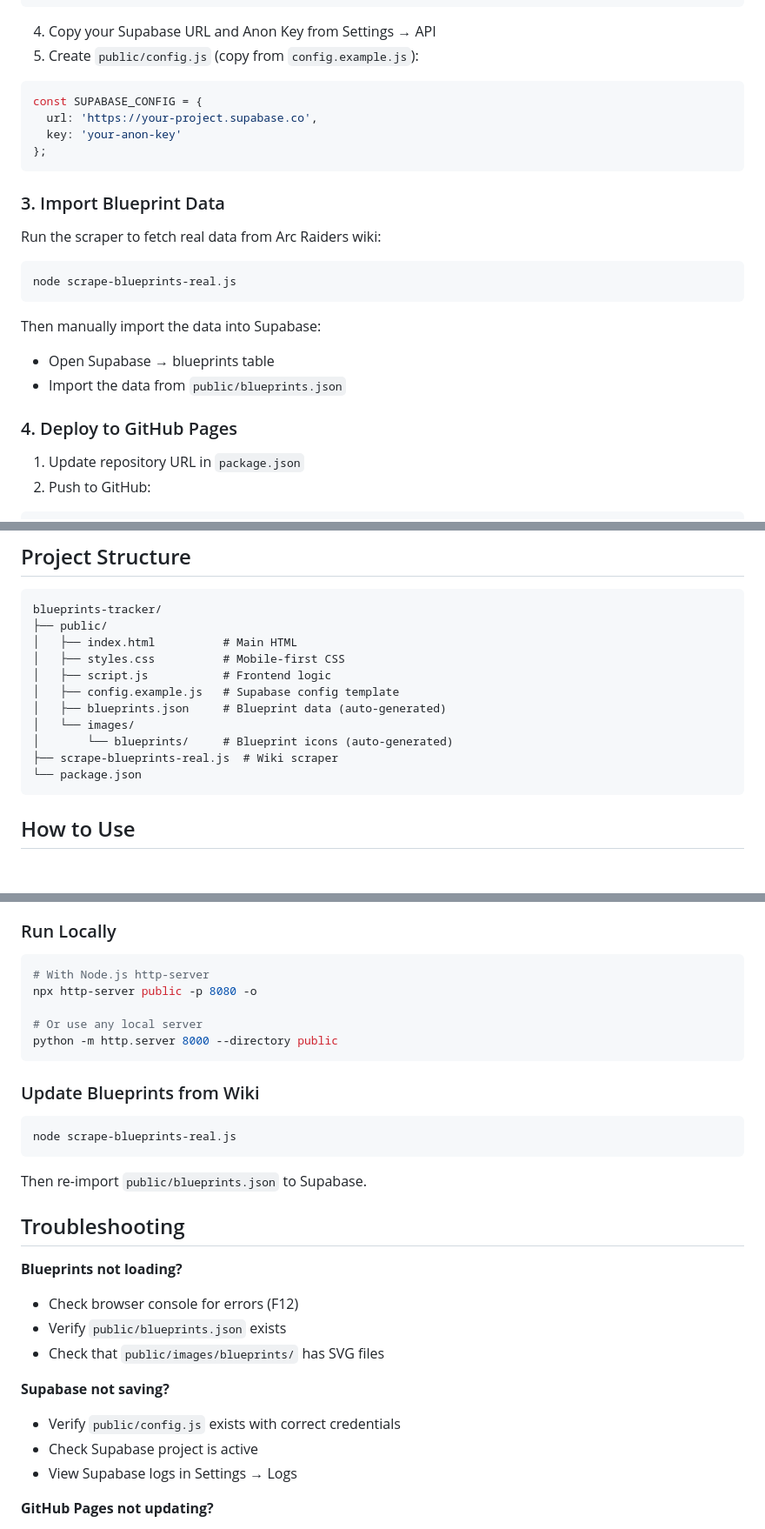
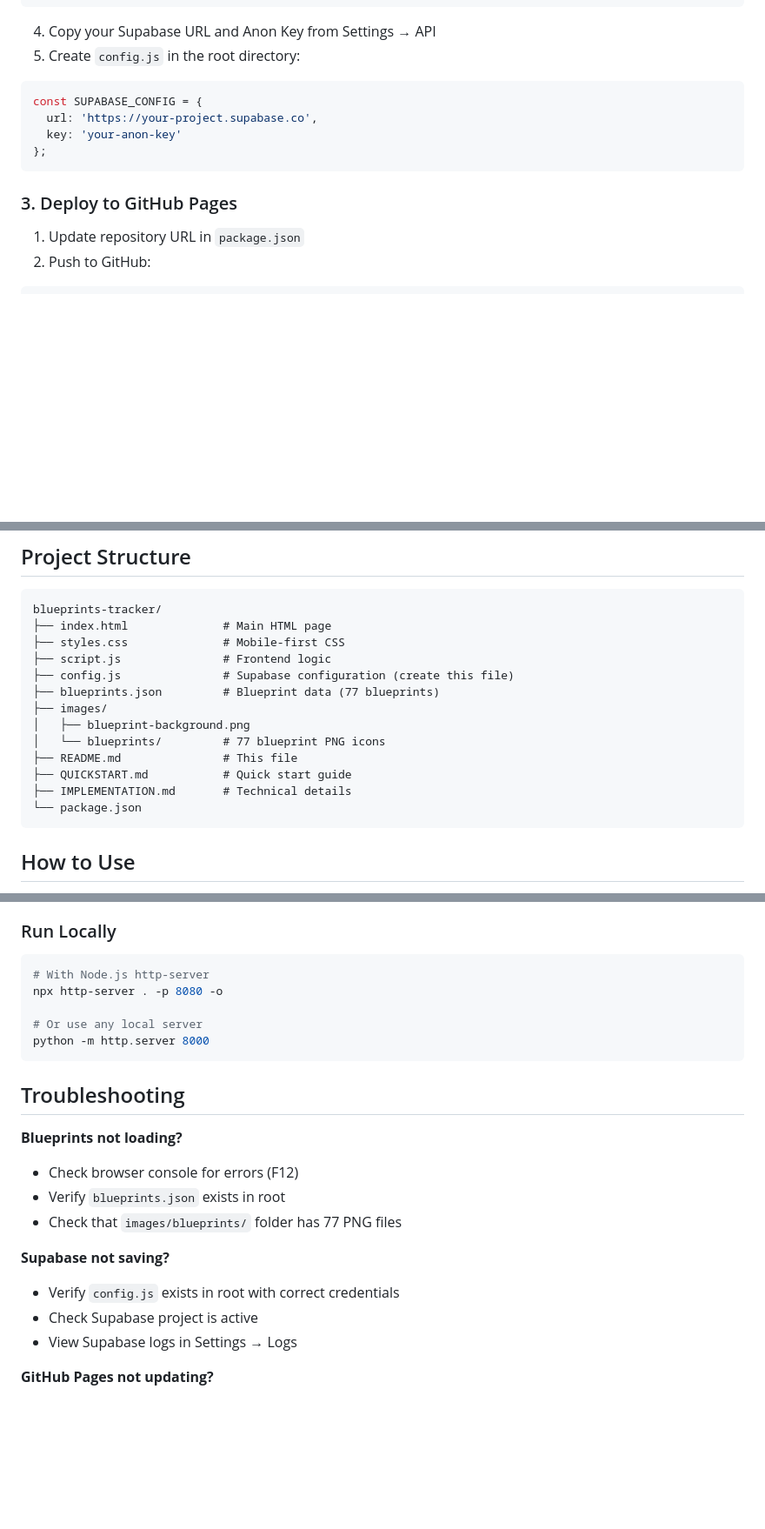
Before and after one commit to snmpark/blueprints-tracker, a Markdown page: README.md, 3 parts joined by grey strips. Shown at 87% size. Drawn GitHub-style; blank space fills up the shorter version.

Commit message:
Update README: reflect root directory structure

````diff
--- a/README.md
+++ b/README.md
@@ -60,7 +60,7 @@ CREATE TABLE user_blueprints (
 ```
 
 4. Copy your Supabase URL and Anon Key from Settings → API
-5. Create `public/config.js` (copy from `config.example.js`):
+5. Create `config.js` in the root directory:
 
 ```javascript
 const SUPABASE_CONFIG = {
@@ -69,19 +69,7 @@ const SUPABASE_CONFIG = {
 };
 ```
 
-### 3. Import Blueprint Data
-
-Run the scraper to fetch real data from Arc Raiders wiki:
-
-```bash
-node scrape-blueprints-real.js
-```
-
-Then manually import the data into Supabase:
-- Open Supabase → blueprints table
-- Import the data from `public/blueprints.json`
-
-### 4. Deploy to GitHub Pages
+### 3. Deploy to GitHub Pages
 
 1. Update repository URL in `package.json`
 2. Push to GitHub:
@@ -103,15 +91,17 @@ Your site will be live at `https://yourusername.github.io/blueprints-tracker/`
 
 ```
 blueprints-tracker/
-├── public/
-│   ├── index.html          # Main HTML
-│   ├── styles.css          # Mobile-first CSS
-│   ├── script.js           # Frontend logic
-│   ├── config.example.js   # Supabase config template
-│   ├── blueprints.json     # Blueprint data (auto-generated)
-│   └── images/
-│       └── blueprints/     # Blueprint icons (auto-generated)
-├── scrape-blueprints-real.js  # Wiki scraper
+├── index.html              # Main HTML page
+├── styles.css              # Mobile-first CSS
+├── script.js               # Frontend logic
+├── config.js               # Supabase configuration (create this file)
+├── blueprints.json         # Blueprint data (77 blueprints)
+├── images/
+│   ├── blueprint-background.png
+│   └── blueprints/         # 77 blueprint PNG icons
+├── README.md               # This file
+├── QUICKSTART.md           # Quick start guide
+├── IMPLEMENTATION.md       # Technical details
 └── package.json
 ```
 
@@ -147,29 +137,20 @@ blueprints-tracker/
 
 ```bash
 # With Node.js http-server
-npx http-server public -p 8080 -o
+npx http-server . -p 8080 -o
 
 # Or use any local server
-python -m http.server 8000 --directory public
+python -m http.server 8000
 ```
-
-### Update Blueprints from Wiki
-
-```bash
-node scrape-blueprints-real.js
-```
-
-Then re-import `public/blueprints.json` to Supabase.
-
 ## Troubleshooting
 
 **Blueprints not loading?**
 - Check browser console for errors (F12)
-- Verify `public/blueprints.json` exists
-- Check that `public/images/blueprints/` has SVG files
+- Verify `blueprints.json` exists in root
+- Check that `images/blueprints/` folder has 77 PNG files
 
 **Supabase not saving?**
-- Verify `public/config.js` exists with correct credentials
+- Verify `config.js` exists in root with correct credentials
 - Check Supabase project is active
 - View Supabase logs in Settings → Logs
 
````
Also changed, not shown: other parts of README.md (+1 -1 lines).
